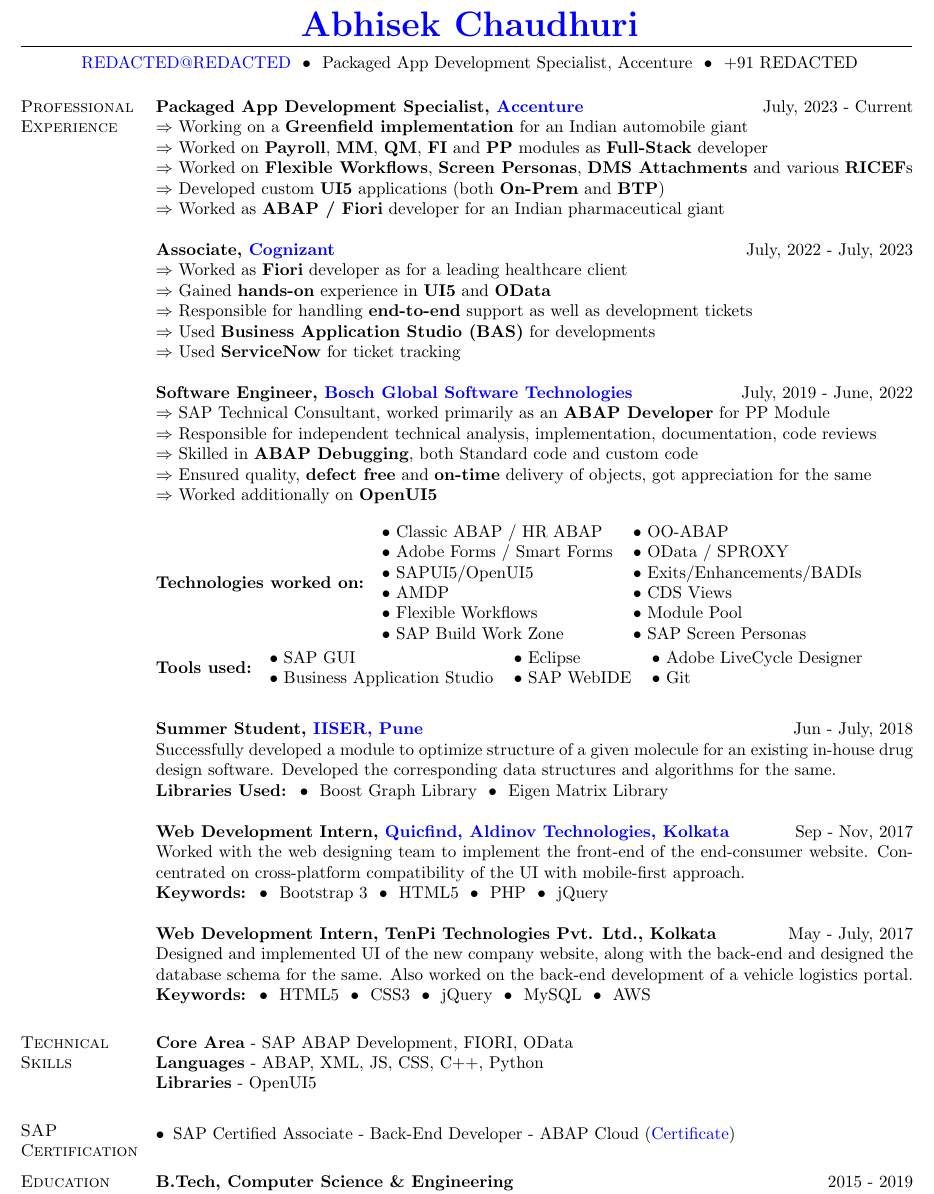
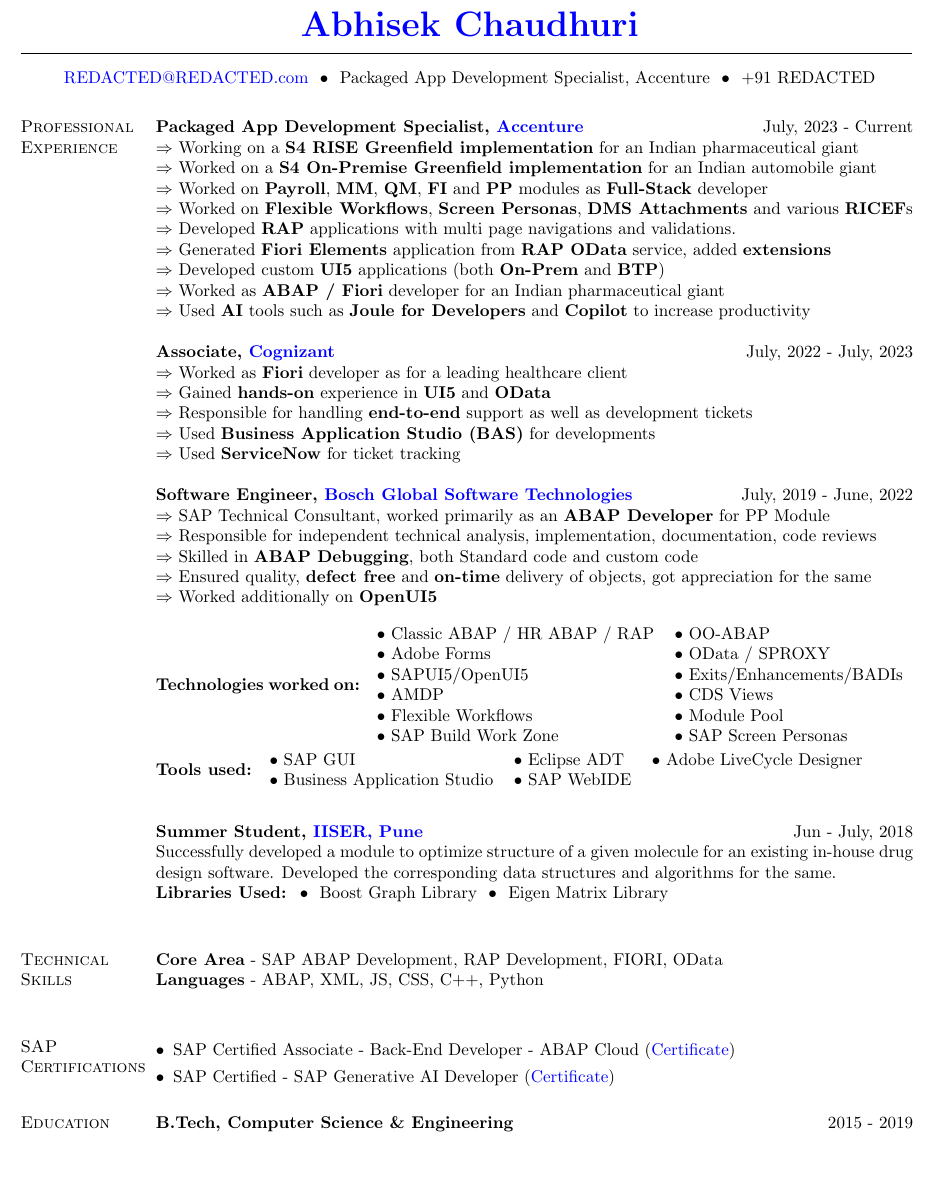
Before and after one commit to abhisekch59/ResumePublic, a LaTeX CV (Abhisek_CV.tex): part of the page, cut so that both start at the same text, the shorter picture padded with empty space. Compiled offline with pdfLaTeX.

Commit message:
Added RAP

```diff
--- a/Abhisek_CV.tex
+++ b/Abhisek_CV.tex
@@ -23,7 +23,7 @@
 \setlength{\textheight}{750pt}
 
 % Define a variable
-\newcommand{\email}{REDACTED@REDACTED}
+\newcommand{\email}{REDACTED@REDACTED.com}
 \newcommand{\phone}{REDACTED}
 
 \begin{document}
@@ -50,11 +50,15 @@
 %----------------------------------------------------------------------------------------
 \section{Professional Experience}
 \textbf{Packaged App Development Specialist, \href{https://www.linkedin.com/company/accentureindia/}{Accenture}} \hfill{July, 2023 - Current}\\
-$\Rightarrow$ Working on a \textbf{Greenfield implementation} for an Indian automobile giant\\
+$\Rightarrow$ Working on a \textbf{S4 RISE Greenfield implementation} for an Indian pharmaceutical giant\\
+$\Rightarrow$ Worked on a \textbf{S4 On-Premise Greenfield implementation} for an Indian automobile giant\\
 $\Rightarrow$ Worked on \textbf{Payroll}, \textbf{MM}, \textbf{QM}, \textbf{FI} and \textbf{PP} modules as \textbf{Full-Stack} developer\\
 $\Rightarrow$ Worked on \textbf{Flexible Workflows}, \textbf{Screen Personas}, \textbf{DMS Attachments} and various \textbf{RICEF}s\\
+$\Rightarrow$ Developed \textbf{RAP} applications with multi page navigations and validations.\\
+$\Rightarrow$ Generated \textbf{Fiori Elements} application from \textbf{RAP OData} service, added \textbf{extensions}\\
 $\Rightarrow$ Developed custom \textbf{UI5} applications (both \textbf{On-Prem} and \textbf{BTP})\\
 $\Rightarrow$ Worked as \textbf{ABAP / Fiori} developer for an Indian pharmaceutical giant\\
+$\Rightarrow$ Used \textbf{AI} tools such as \textbf{Joule for Developers} and \textbf{Copilot} to increase productivity\\
 \\
 \textbf{Associate, \href{https://www.linkedin.com/company/cognizant}{Cognizant}} \hfill{July, 2022 - July, 2023}\\
 $\Rightarrow$ Worked as \textbf{Fiori} developer as for a leading healthcare client\\
@@ -71,8 +75,8 @@
 $\Rightarrow$ Worked additionally on \textbf{OpenUI5}\\
 \\
 \textbf{Technologies worked on:} \begin{tabular}{ l l }
-	\textbullet~Classic ABAP / HR ABAP & \textbullet~OO-ABAP\\
-	\textbullet~Adobe Forms / Smart Forms & \textbullet~OData / SPROXY\\
+	\textbullet~Classic ABAP / HR ABAP / RAP & \textbullet~OO-ABAP\\
+	\textbullet~Adobe Forms & \textbullet~OData / SPROXY\\
 	\textbullet~SAPUI5/OpenUI5 & \textbullet~Exits/Enhancements/BADIs\\
 	\textbullet~AMDP & \textbullet~CDS Views\\
 	\textbullet~Flexible Workflows & \textbullet~Module Pool\\
@@ -82,38 +86,40 @@
 \end{tabular}\\
 \\
 \textbf{Tools used:} \begin{tabular}{ l l l }
-	\textbullet~SAP GUI & \textbullet~Eclipse & \textbullet~Adobe LiveCycle Designer\\
-	\textbullet~Business Application Studio & \textbullet~SAP WebIDE & \textbullet~Git\\
+	\textbullet~SAP GUI & \textbullet~Eclipse ADT & \textbullet~Adobe LiveCycle Designer\\
+	\textbullet~Business Application Studio & \textbullet~SAP WebIDE\\ %& \textbullet~Git\\
 \end{tabular}\\
 \\
 \\
 \textbf{Summer Student, \href{http://www.iiserpune.ac.in/}{IISER, Pune}} \hfill{Jun - July, 2018}\\
 Successfully developed a module to optimize structure of a given molecule for an existing in-house drug design software. Developed the corresponding data structures and algorithms for the same.\\
 \textbf{Libraries Used:} ~\textbullet~ Boost Graph Library ~\textbullet~ Eigen Matrix Library\\
-\\
-\textbf{Web Development Intern, \href{http://www.quicfind.com}{Quicfind, Aldinov Technologies, Kolkata}} \hfill Sep - Nov, 2017\\
-Worked with the web designing team to implement the front-end of the end-consumer website. Concentrated on cross-platform compatibility of the UI with mobile-first approach.\\
-\textbf{Keywords:} ~\textbullet~ Bootstrap 3 ~\textbullet~ HTML5 ~\textbullet~ PHP ~\textbullet~ jQuery\\
-\\
-\textbf{Web Development Intern, TenPi Technologies Pvt. Ltd., Kolkata} \hfill May - July, 2017\\
-Designed and implemented UI of the new company website, along with the back-end and designed the database schema for the same. Also worked on the back-end development of a vehicle logistics portal.
-\textbf{Keywords:} ~\textbullet~ HTML5 ~\textbullet~ CSS3 ~\textbullet~ jQuery ~\textbullet~ MySQL ~\textbullet~ AWS
+% \\
+% \textbf{Web Development Intern, \href{http://www.quicfind.com}{Quicfind, Aldinov Technologies, Kolkata}} \hfill Sep - Nov, 2017\\
+% Worked with the web designing team to implement the front-end of the end-consumer website. Concentrated on cross-platform compatibility of the UI with mobile-first approach.\\
+% \textbf{Keywords:} ~\textbullet~ Bootstrap 3 ~\textbullet~ HTML5 ~\textbullet~ PHP ~\textbullet~ jQuery\\
+% \\
+% \textbf{Web Development Intern, TenPi Technologies Pvt. Ltd., Kolkata} \hfill May - July, 2017\\
+% Designed and implemented UI of the new company website, along with the back-end and designed the database schema for the same. Also worked on the back-end development of a vehicle logistics portal.
+% \textbf{Keywords:} ~\textbullet~ HTML5 ~\textbullet~ CSS3 ~\textbullet~ jQuery ~\textbullet~ MySQL ~\textbullet~ AWS
 
 %----------------------------------------------------------------------------------------
 %	TECHNICAL SKILLS SECTION
 %----------------------------------------------------------------------------------------
 \section{Technical Skills}
-\textbf{Core Area} - SAP ABAP Development, FIORI, OData\\
+\textbf{Core Area} - SAP ABAP Development, RAP Development, FIORI, OData\\
 \textbf{Languages} - ABAP, XML, JS, CSS, C++, Python\\
-\textbf{Libraries} - OpenUI5
+%\textbf{Libraries} - OpenUI5
 
 %----------------------------------------------------------------------------------------
 %	CERTIFICATIONS SECTION
 %----------------------------------------------------------------------------------------
-\section{SAP Certification}
+\section{SAP Certifications}
 \begin{itemize}[leftmargin=*]
 	%\item SAP Certified Development Specialist - ABAP for SAP HANA 2.0 (\href{https://www.credly.com/badges/d9bd5516-f33f-44ec-ac7a-fdfcbd94b768/public_url}{Certificate})
-	\item SAP Certified Associate - Back-End Developer - ABAP Cloud (\href{https://www.credly.com/badges/5c9d9064-66b4-42b4-bb43-40fef83b41f8/public_url}{Certificate})
+	\item SAP Certified Associate - Back-End Developer - ABAP Cloud (\href{https://www.credly.com/badges/34b26901-f992-4192-9ba6-2a1444306de0/public_url}{Certificate})
+	\item SAP Certified - SAP Generative AI Developer (\href{https://www.credly.com/badges/7993cc61-c2d1-481a-88d8-69897684e130/public_url}{Certificate})
+% 	\item SAP Certified Associate - Back-End Developer - ABAP Cloud (\href{https://www.credly.com/badges/5c9d9064-66b4-42b4-bb43-40fef83b41f8/public_url}{Certificate})
 \end{itemize}
 
 %----------------------------------------------------------------------------------------
```
